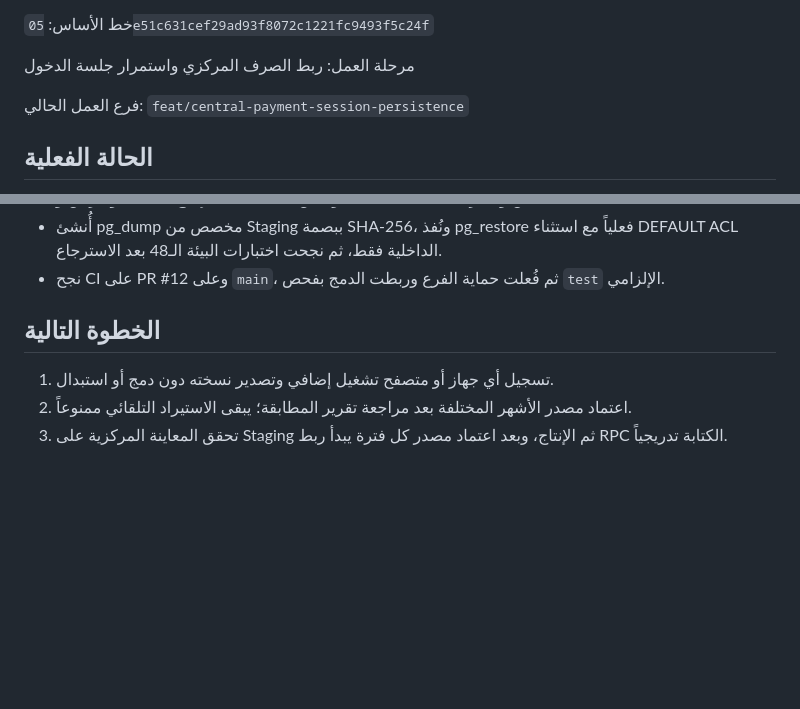
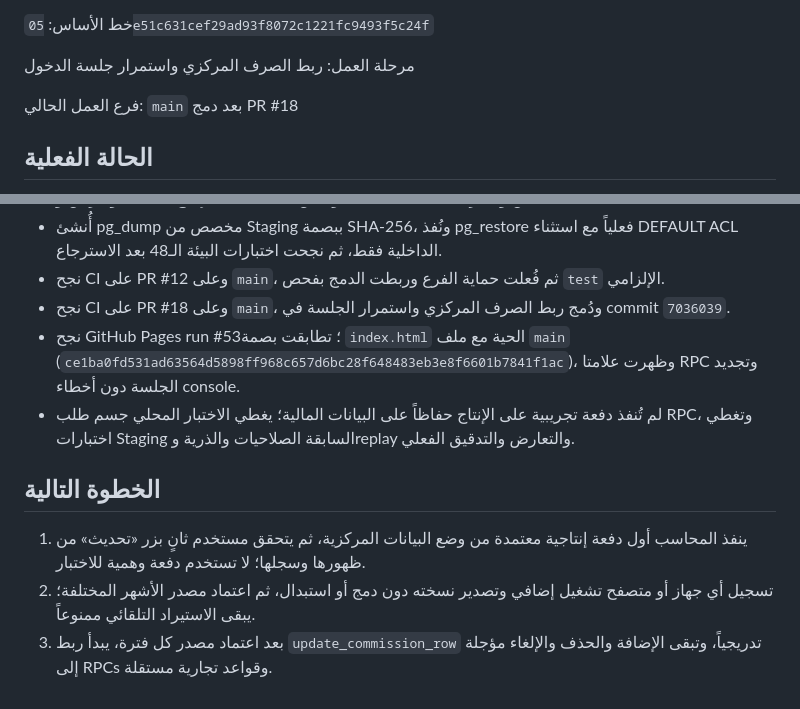
Before and after one commit to karraralmamouri-ux/babil-commission-app, a Markdown page: docs/PROJECT_STATUS.md, 2 parts joined by grey strips. Drawn GitHub-style; blank space fills up the shorter version.

Commit message:
docs: record central payment deployment (#19)
Co-authored-by: Codex <codex@openai.com>

```diff
--- a/docs/PROJECT_STATUS.md
+++ b/docs/PROJECT_STATUS.md
@@ -6,7 +6,7 @@
 
 مرحلة العمل: ربط الصرف المركزي واستمرار جلسة الدخول
 
-فرع العمل الحالي: `feat/central-payment-session-persistence`
+فرع العمل الحالي: `main` بعد دمج PR #18
 
 ## الحالة الفعلية
 
@@ -93,9 +93,12 @@
 - طُبقت أربعة CHECK constraints validated على Staging ثم الإنتاج لمنع الكميات والمدفوعات السالبة في النموذجين؛ بقيت أعداد الإنتاج 82 صفاً وفترتين وprofileين وصفر مخالفات.
 - أُنشئ pg_dump مخصص من Staging ببصمة SHA-256، ونُفذ pg_restore فعلياً مع استثناء DEFAULT ACL الداخلية فقط، ثم نجحت اختبارات البيئة الـ48 بعد الاسترجاع.
 - نجح CI على PR #12 وعلى `main`، ثم فُعلت حماية الفرع وربطت الدمج بفحص `test` الإلزامي.
+- نجح CI على PR #18 وعلى `main`، ودُمج ربط الصرف المركزي واستمرار الجلسة في commit `7036039`.
+- نجح GitHub Pages run #53؛ تطابقت بصمة `index.html` الحية مع ملف `main` (`ce1ba0fd531ad63564d5898ff968c657d6bc28f648483eb3e8f6601b7841f1ac`)، وظهرت علامتا RPC وتجديد الجلسة دون أخطاء console.
+- لم تُنفذ دفعة تجريبية على الإنتاج حفاظاً على البيانات المالية؛ يغطي الاختبار المحلي جسم طلب RPC، وتغطي اختبارات Staging السابقة الصلاحيات والذرية وreplay والتعارض والتدقيق الفعلي.
 
 ## الخطوة التالية
 
-1. تسجيل أي جهاز أو متصفح تشغيل إضافي وتصدير نسخته دون دمج أو استبدال.
-2. اعتماد مصدر الأشهر المختلفة بعد مراجعة تقرير المطابقة؛ يبقى الاستيراد التلقائي ممنوعاً.
-3. تحقق المعاينة المركزية على Staging ثم الإنتاج، وبعد اعتماد مصدر كل فترة يبدأ ربط RPC الكتابة تدريجياً.
+1. ينفذ المحاسب أول دفعة إنتاجية معتمدة من وضع البيانات المركزية، ثم يتحقق مستخدم ثانٍ بزر «تحديث» من ظهورها وسجلها؛ لا تستخدم دفعة وهمية للاختبار.
+2. تسجيل أي جهاز أو متصفح تشغيل إضافي وتصدير نسخته دون دمج أو استبدال، ثم اعتماد مصدر الأشهر المختلفة؛ يبقى الاستيراد التلقائي ممنوعاً.
+3. بعد اعتماد مصدر كل فترة، يبدأ ربط `update_commission_row` تدريجياً، وتبقى الإضافة والحذف والإلغاء مؤجلة إلى RPCs وقواعد تجارية مستقلة.
```
Also changed, not shown: other parts of docs/PROJECT_STATUS.md (+1 -1 lines).
